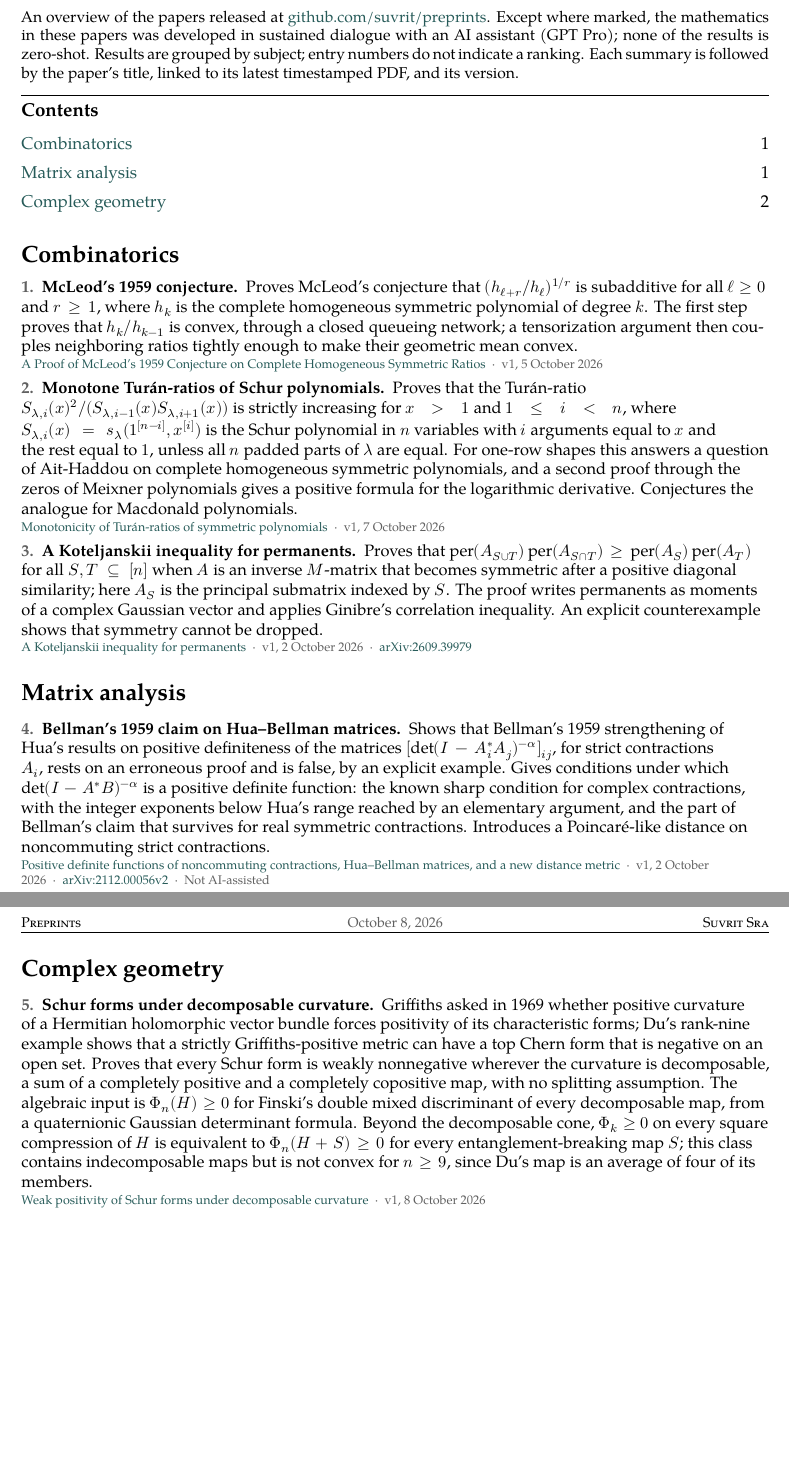
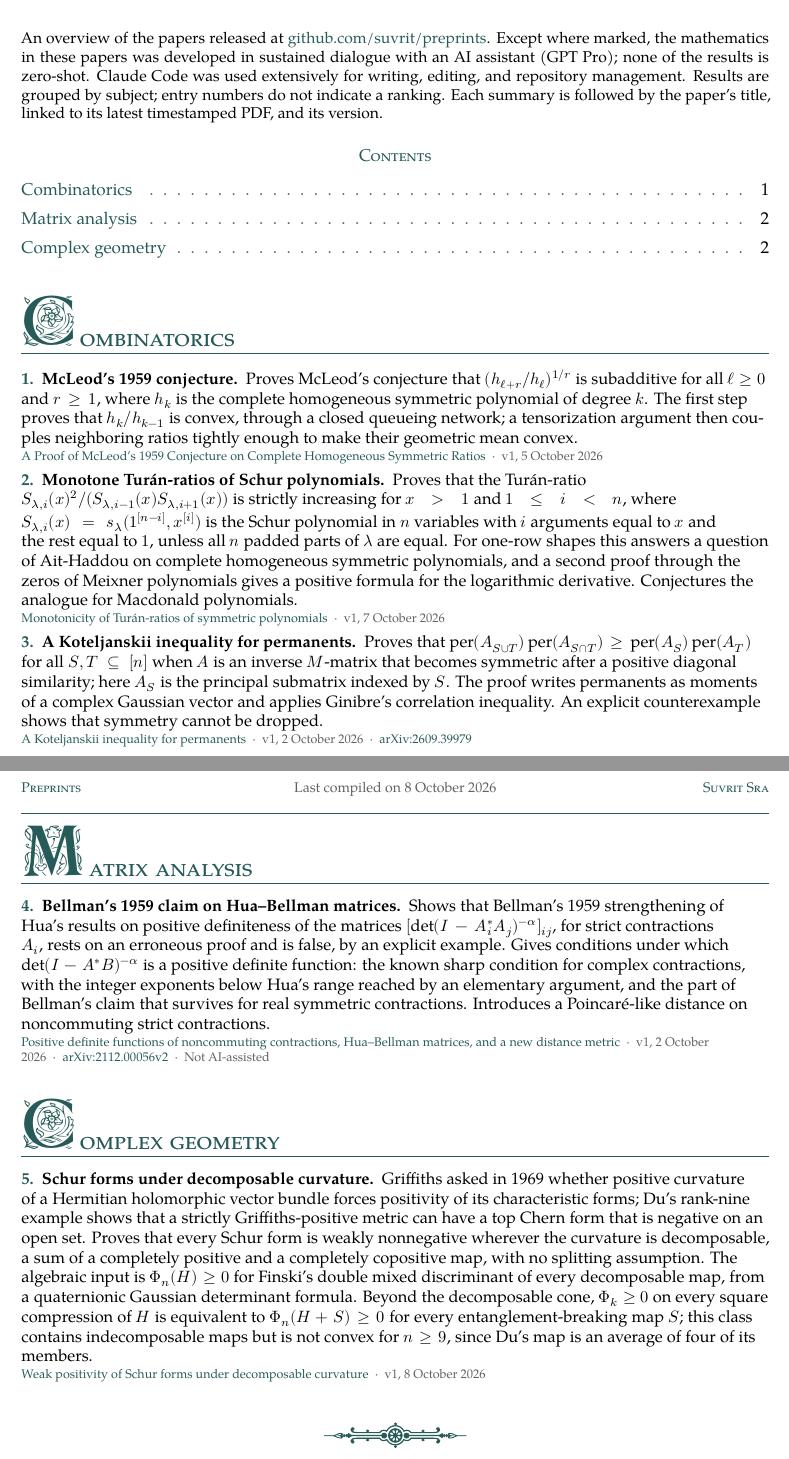
Before and after one commit to suvrit/preprints, a LaTeX document (overview.tex): two parts of pages 1 and 2 of 2, joined at a grey line, cut so that both start at the same text, the shorter picture padded with empty space. Compiled offline with XeLaTeX; a missing font is replaced by an installed copy or a similar font.

Commit message:
Overview: illuminated subject initials, compile date in the header, Claude Code line
Co-Authored-By: Claude Opus 5.5 <noreply@anthropic.com>

```diff
--- a/overview.tex
+++ b/overview.tex
@@ -7,6 +7,9 @@
 \setmathfont{texgyrepagella-math.otf}
 \usepackage[protrusion=true,expansion=false]{microtype}
 \usepackage{fancyhdr,lastpage,xcolor,ragged2e,needspace}
+\usepackage{Zallman}
+\usepackage{pgfornament}
+\newcommand{\compiledate}{\number\day~\ifcase\month\or January\or February\or March\or April\or May\or June\or July\or August\or September\or October\or November\or December\fi~\number\year}
 \definecolor{muted}{gray}{0.38}
 \definecolor{linkink}{HTML}{275B59}
 \usepackage[unicode,colorlinks=true,linkcolor=linkink,urlcolor=linkink,pdfauthor={Suvrit Sra},pdftitle={Preprints: overview},pdfsubject={5 papers}]{hyperref}
@@ -25,3 +28,4 @@
 \fancyfoot[R]{\footnotesize\thepage\, /\,\pageref*{LastPage}}
 \renewcommand{\headrulewidth}{0.3pt}
 \renewcommand{\footrulewidth}{0pt}
+\renewcommand{\headrule}{\hbox to\headwidth{\color{linkink}\leaders\hrule height\headrulewidth\hfill}}
@@ -51,12 +62,14 @@
+\vspace{6pt}
+{\small\itshape 5 papers\par}
+\end{center}
 \vspace{7pt}
-{\small An overview of the papers released at \href{https://github.com/suvrit/preprints}{github.com/suvrit/preprints}. Except where marked, the mathematics in these papers was developed in sustained dialogue with an AI assistant (GPT Pro); none of the results is zero-shot. Results are grouped by subject; entry numbers do not indicate a ranking. Each summary is followed by the paper's title, linked to its latest timestamped PDF, and its version.\par}
-\vspace{8pt}\hrule height 0.35pt\vspace{5pt}
-
-{\large\bfseries Contents\par}
-\vspace{7pt}
-\noindent\hyperlink{subject1}{Combinatorics}\nobreak\hfill\pageref*{subject1}\par\vspace{5pt}
-\noindent\hyperlink{subject2}{Matrix analysis}\nobreak\hfill\pageref*{subject2}\par\vspace{5pt}
-\noindent\hyperlink{subject3}{Complex geometry}\nobreak\hfill\pageref*{subject3}\par\vspace{5pt}
+{\small An overview of the papers released at \href{https://github.com/suvrit/preprints}{github.com/suvrit/preprints}. Except where marked, the mathematics in these papers was developed in sustained dialogue with an AI assistant (GPT Pro); none of the results is zero-shot. Claude Code was used extensively for writing, editing, and repository management. Results are grouped by subject; entry numbers do not indicate a ranking. Each summary is followed by the paper's title, linked to its latest timestamped PDF, and its version.\par}
+\vspace{14pt}
+{\centering\scshape\color{linkink}Contents\par}
+\vspace{8pt}
+\noindent\hyperlink{subject1}{Combinatorics}\nobreak\contentsleader\pageref*{subject1}\par\vspace{5pt}
+\noindent\hyperlink{subject2}{Matrix analysis}\nobreak\contentsleader\pageref*{subject2}\par\vspace{5pt}
+\noindent\hyperlink{subject3}{Complex geometry}\nobreak\contentsleader\pageref*{subject3}\par\vspace{5pt}
 
 \cataloguesection{Combinatorics}{1}
 
@@ -74,4 +87,6 @@
 
 \resultentry{5}{Schur forms under decomposable curvature}{Griffiths asked in 1969 whether positive curvature of a Hermitian holomorphic vector bundle forces positivity of its characteristic forms; Du's rank-nine example shows that a strictly Griffiths-positive metric can have a top Chern form that is negative on an open set. Proves that every Schur form is weakly nonnegative wherever the curvature is decomposable, a sum of a completely positive and a completely copositive map, with no splitting assumption. The algebraic input is $\Phi_n(H)\ge0$ for Finski's double mixed discriminant of every decomposable map, from a quaternionic Gaussian determinant formula. Beyond the decomposable cone, $\Phi_k\ge0$ on every square compression of $H$ is equivalent to $\Phi_n(H+S)\ge0$ for every entanglement-breaking map $S$; this class contains indecomposable maps but is not convex for $n\ge9$, since Du's map is an average of four of its members.}{\href{https://github.com/suvrit/preprints/blob/main/preprints/qperm/v1/qperm-v1.pdf}{Weak positivity of Schur forms under decomposable curvature}\enspace\textperiodcentered\enspace v1, 8 October 2026}
 
+\par\vspace{20pt}
+{\centering\pgfornament[width=3.2cm,color=linkink]{84}\par}
 \end{document}
```
Also changed, not shown: overview.pdf, overview.tex (33 more changed lines).
